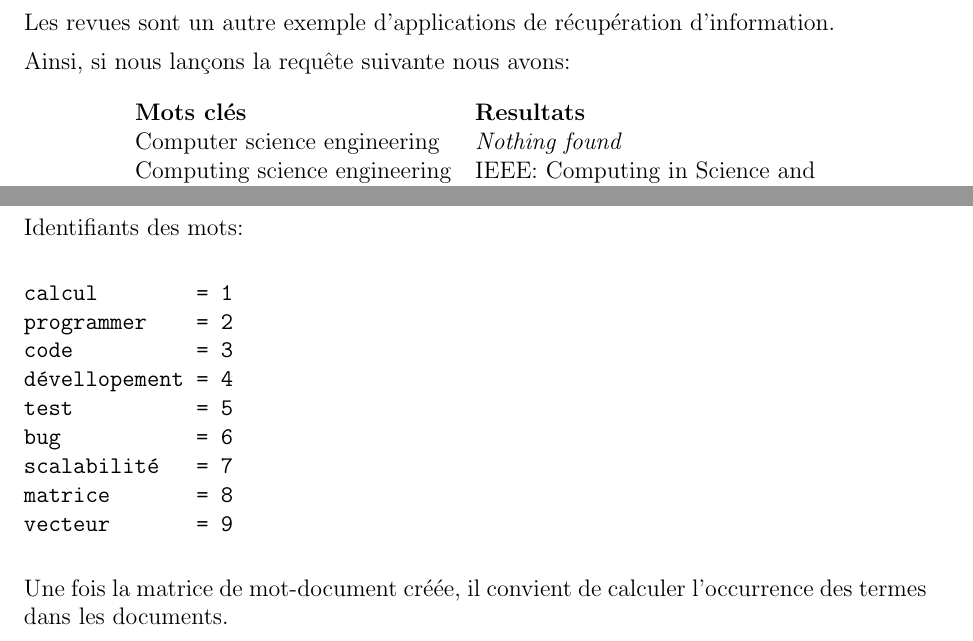
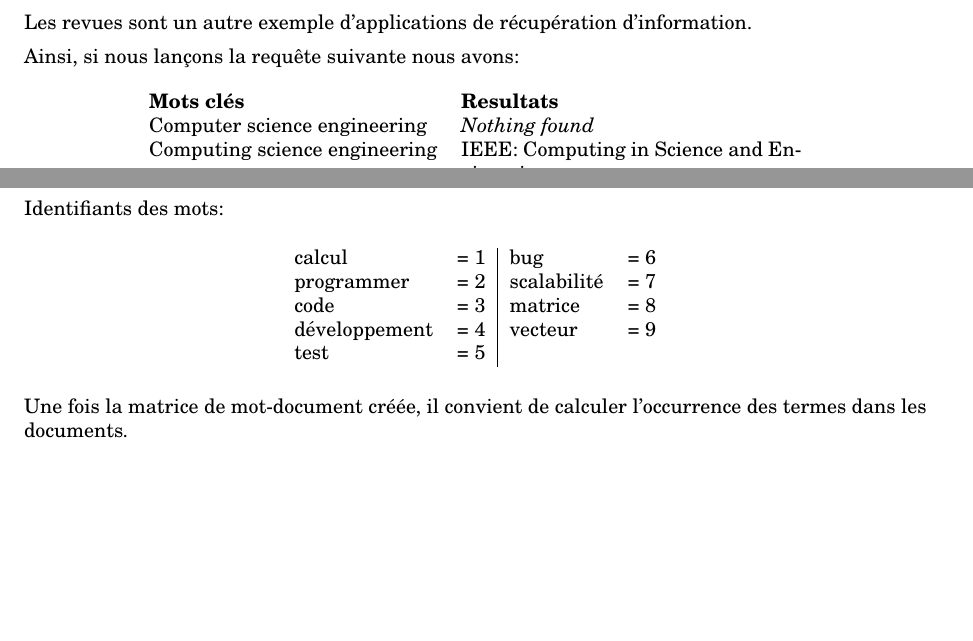
Before and after one commit to trosh/lexico, a LaTeX document (cr/rapport.tex, which reads cr/rapport_etat_de_lart.tex): two parts of pages 2 and 5 of 9 before the commit and two parts of pages 2 and 4 of 8 after it, joined at a grey line, cut so that both start at the same text, the shorter picture padded with empty space. Compiled offline with pdfLaTeX.

Commit message:
tabulating in etat de l'art

```diff
--- a/cr/rapport.tex
+++ b/cr/rapport.tex
@@ -1,4 +1,4 @@
-\documentclass[a4paper,12pt]{article}
+\documentclass[a4paper,10pt]{article}
 \usepackage[utf8]{inputenc}
 \usepackage[margin=1in]{geometry}
 \usepackage{amsmath}
@@ -6,8 +6,8 @@
 \usepackage{alltt}
 \setlength{\parindent}{0pt}
 \setlength{\parskip}{5pt}
-%\usepackage{newcent}
-%\selectfont
+\usepackage{newcent}
+\selectfont
 \theoremstyle{definition}
 \newtheorem{exmp}{Exemple}[section]
 \renewcommand*\contentsname{Sommaire}
--- a/cr/rapport_etat_de_lart.tex
+++ b/cr/rapport_etat_de_lart.tex
@@ -221,17 +223,15 @@ Document 1  Document 2  Document 3
 
 Identifiants des mots:
 
-\begin{verbatim}
-calcul        = 1
-programmer    = 2
-code          = 3
-dévellopement = 4
-test          = 5
-bug           = 6
-scalabilité   = 7
-matrice       = 8
-vecteur       = 9
-\end{verbatim}
+\begin{center}
+\begin{tabular}{ll|ll}
+calcul        & = 1 & bug         & = 6 \\
+programmer    & = 2 & scalabilité & = 7 \\
+code          & = 3 & matrice     & = 8 \\
+développement & = 4 & vecteur     & = 9 \\
+test          & = 5
+\end{tabular}
+\end{center}
 
 Une fois la matrice de mot-document créée,
 il convient de calculer l'occurrence des termes
```
Also changed, not shown: cr/rapport_etat_de_lart.tex (14 more changed lines).
